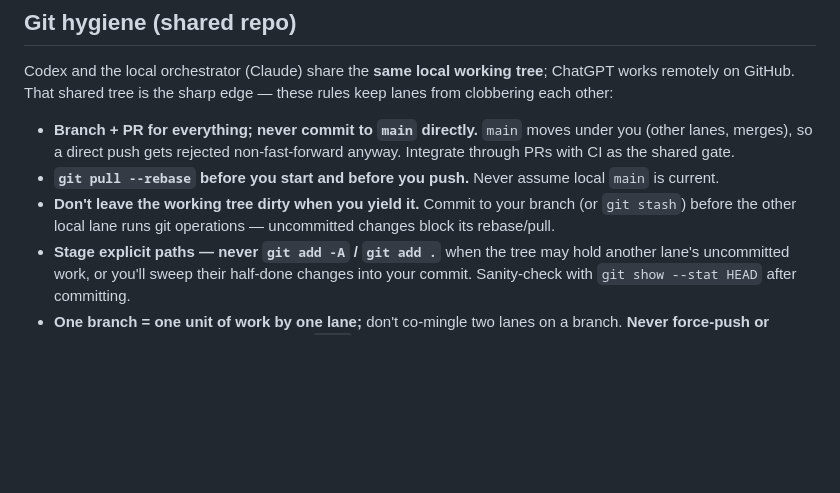
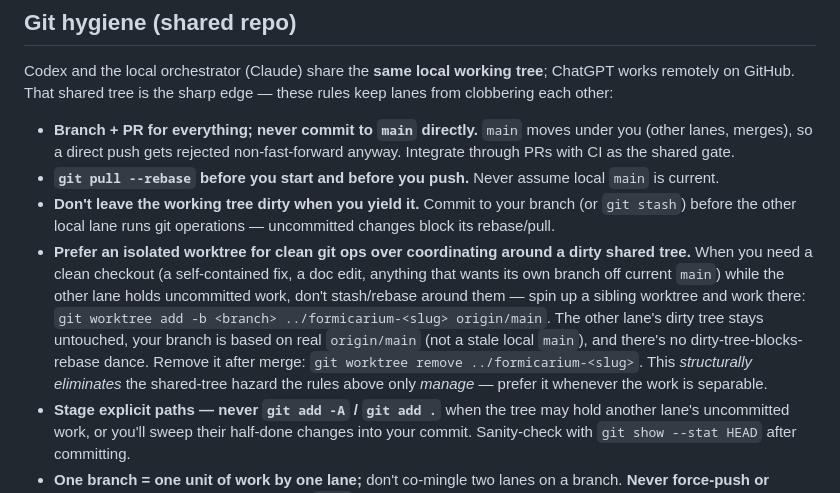
Before and after one commit to j-kuman/formicarium, a Markdown page: AGENTS.md, the part around the change. Rendered like a GitHub page; blank space fills up the shorter version.

Commit message:
Git hygiene: prefer isolated worktree over coordinating around a dirty shared tree
Adds the worktree-isolation rule learned this session: when one lane holds
uncommitted work in the shared tree, spin up a sibling worktree off origin/main
instead of stashing/rebasing around it. Structurally eliminates the
dirty-tree-blocks-rebase hazard the existing rules only manage.

Co-Authored-By: Claude Opus 4.8 <noreply@anthropic.com>

```diff
--- a/AGENTS.md
+++ b/AGENTS.md
@@ -42,6 +42,7 @@ Codex and the local orchestrator (Claude) share the **same local working tree**;
 - **Branch + PR for everything; never commit to `main` directly.** `main` moves under you (other lanes, merges), so a direct push gets rejected non-fast-forward anyway. Integrate through PRs with CI as the shared gate.
 - **`git pull --rebase` before you start and before you push.** Never assume local `main` is current.
 - **Don't leave the working tree dirty when you yield it.** Commit to your branch (or `git stash`) before the other local lane runs git operations — uncommitted changes block its rebase/pull.
+- **Prefer an isolated worktree for clean git ops over coordinating around a dirty shared tree.** When you need a clean checkout (a self-contained fix, a doc edit, anything that wants its own branch off current `main`) while the other lane holds uncommitted work, don't stash/rebase around them — spin up a sibling worktree and work there: `git worktree add -b <branch> ../formicarium-<slug> origin/main`. The other lane's dirty tree stays untouched, your branch is based on real `origin/main` (not a stale local `main`), and there's no dirty-tree-blocks-rebase dance. Remove it after merge: `git worktree remove ../formicarium-<slug>`. This *structurally eliminates* the shared-tree hazard the rules above only *manage* — prefer it whenever the work is separable.
 - **Stage explicit paths — never `git add -A` / `git add .`** when the tree may hold another lane's uncommitted work, or you'll sweep their half-done changes into your commit. Sanity-check with `git show --stat HEAD` after committing.
 - **One branch = one unit of work by one lane;** don't co-mingle two lanes on a branch. **Never force-push or rewrite history** on a shared branch or `main`.
 - **Need a file another lane is mid-editing?** Don't reach into it — hand off (`HANDOFF.md`, cross-lane-blocker trigger).
```
